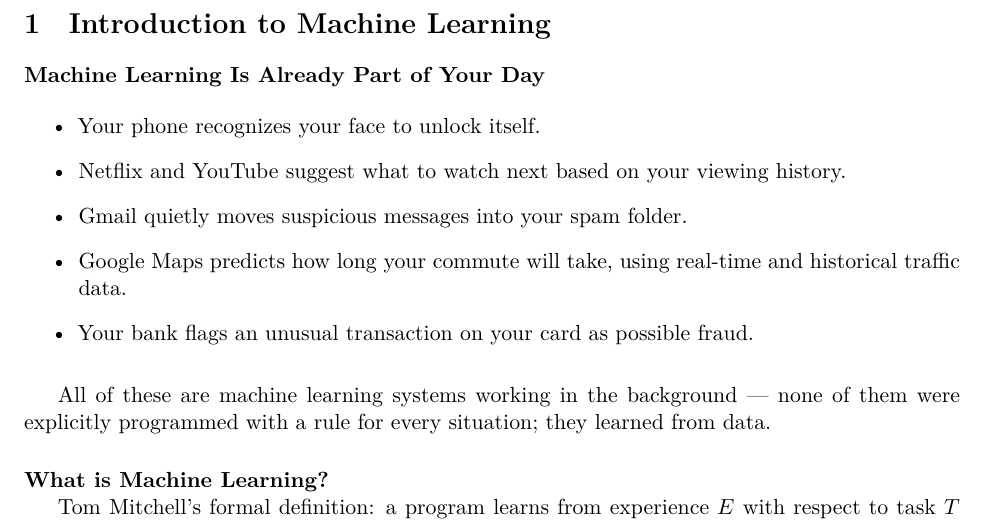
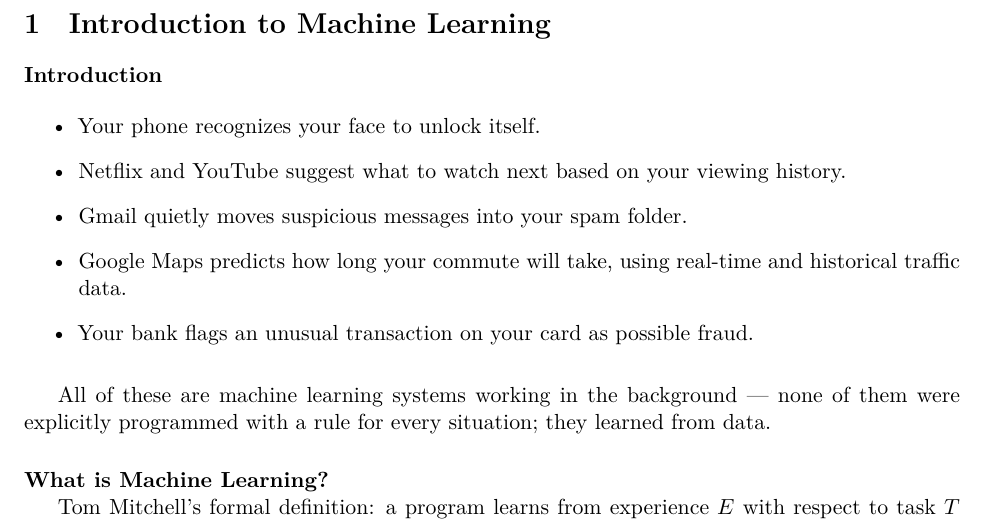
Before and after one commit to ami-null/applied-ml, a LaTeX document (01_intro/01_intro_article.tex, which reads 01_intro/01_intro_contents.tex): part of page 1 of 6, cut so that both start at the same text. Compiled offline with XeLaTeX.

Commit message:
change heading of first slide

```diff
--- a/01_intro/01_intro_contents.tex
+++ b/01_intro/01_intro_contents.tex
@@ -1,6 +1,6 @@
 \section{Introduction to Machine Learning}
 
-\begin{frame}{Machine Learning Is Already Part of Your Day}
+\begin{frame}{Introduction}
 	\begin{itemize}
 		\item Your phone recognizes your face to unlock itself.
 		\item Netflix and YouTube suggest what to watch next based on your viewing history.
```
Also changed, not shown: 01_intro/01_intro_presentation.pdf.
